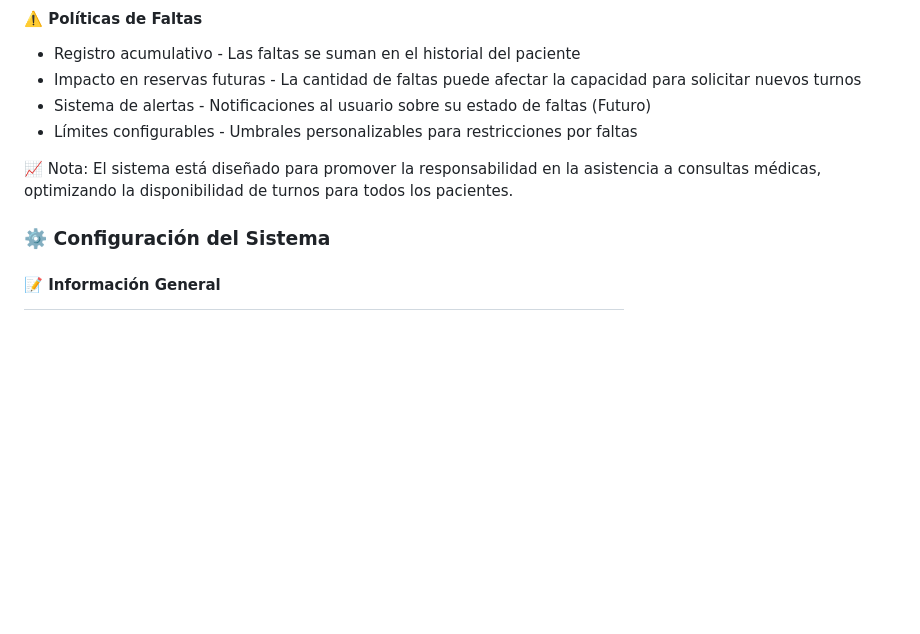
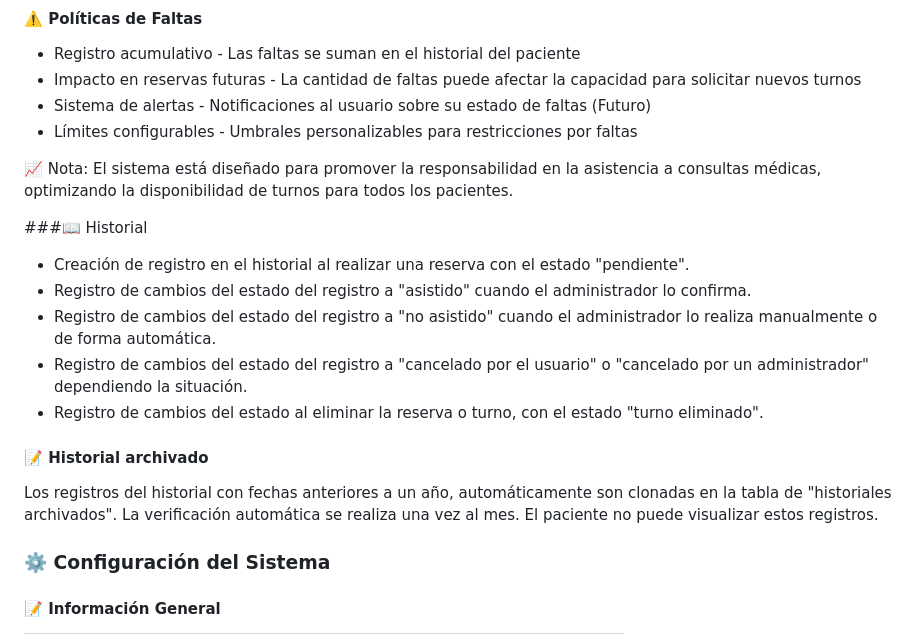
Before and after one commit to boriscr/Turnos, a Markdown page: README.md, the part around the change. Drawn GitHub-style; blank space fills up the shorter version.

Commit message:
Actualizar README.md
Agregar descripción del historial en el archivo .readme

```diff
--- a/README.md
+++ b/README.md
@@ -194,6 +194,18 @@
 
 <p>📈 Nota: El sistema está diseñado para promover la responsabilidad en la asistencia a consultas médicas, optimizando la disponibilidad de turnos para todos los pacientes.</p>
 
+###📖 Historial
+- Creación de registro en el historial al realizar una reserva con el estado "pendiente".
+- Registro de cambios del estado del registro a "asistido" cuando el administrador lo confirma.
+- Registro de cambios del estado del registro a "no asistido" cuando el administrador lo realiza manualmente o de forma automática.
+- Registro de cambios del estado del registro a "cancelado por el usuario" o "cancelado por un administrador" dependiendo la situación.
+- Registro de cambios del estado al eliminar la reserva o turno, con el estado "turno eliminado".
+
+#### 📝 Historial archivado
+<p>
+Los registros del historial con fechas anteriores a un año, automáticamente son clonadas en la tabla de "historiales archivados". La verificación automática se realiza una vez al mes.
+El paciente no puede visualizar estos registros.
+</p>
 
 ### ⚙️ Configuración del Sistema
 #### 📝 Información General
```
